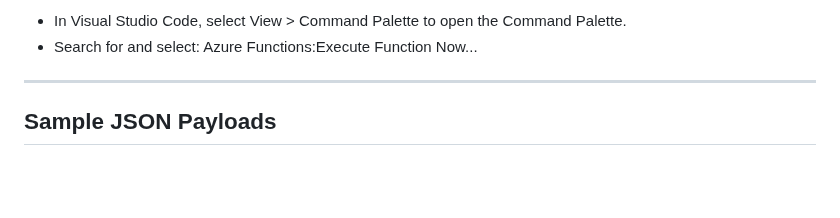
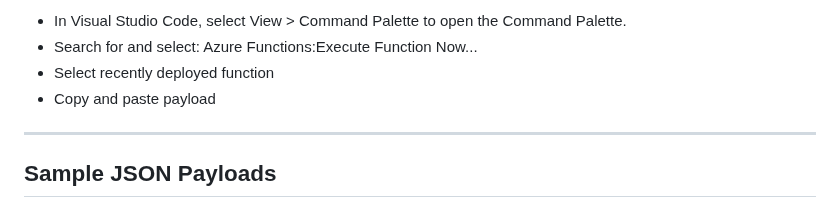
Before and after one commit to MessageFlow-Vercom/azure-dev, a Markdown page: Send-Email-SMS-Azure-Function-MessageFlow-python/REAMDE.md, the part around one of its changes. GitHub-like rendering; blank space fills up the shorter version.

```diff
--- a/Send-Email-SMS-Azure-Function-MessageFlow-python/REAMDE.md
+++ b/Send-Email-SMS-Azure-Function-MessageFlow-python/REAMDE.md
@@ -142,6 +148,8 @@ Run the function in Azure
 
 - In Visual Studio Code, select View > Command Palette to open the Command Palette.
 - Search for and select: Azure Functions:Execute Function Now...
+- Select recently deployed function
+- Copy and paste payload
 
 ---
 
```
Also changed, not shown: other parts of Send-Email-SMS-Azure-Function-MessageFlow-python/REAMDE.md (+7 -1 lines).
